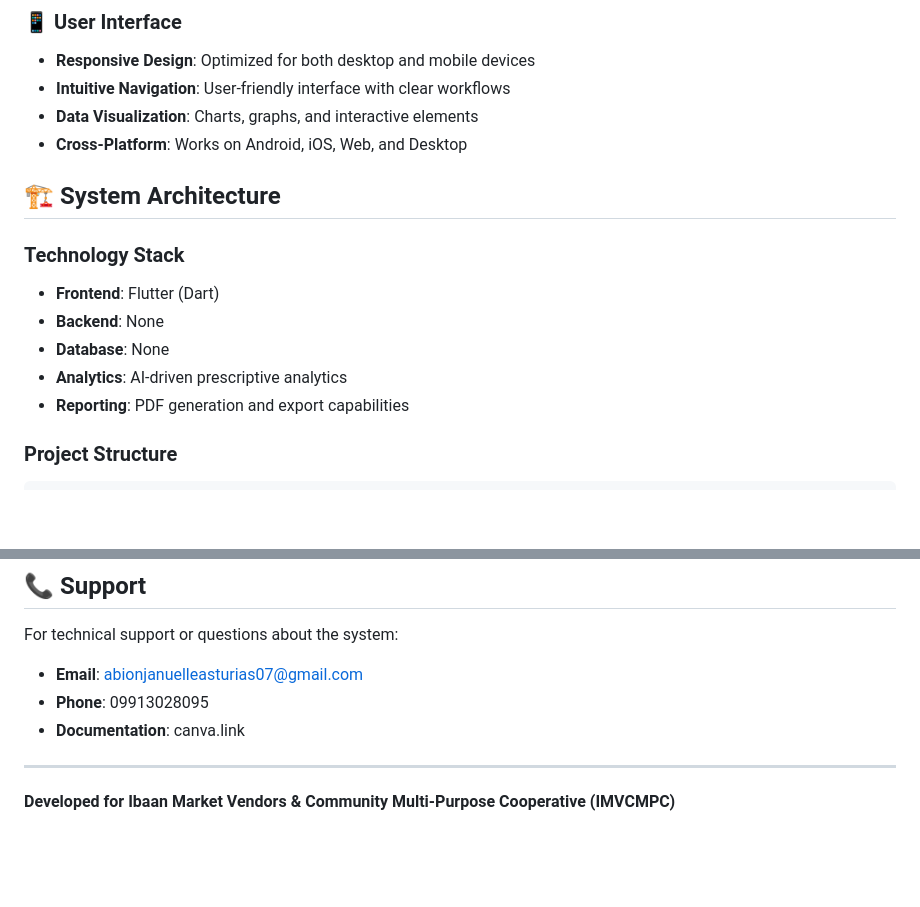
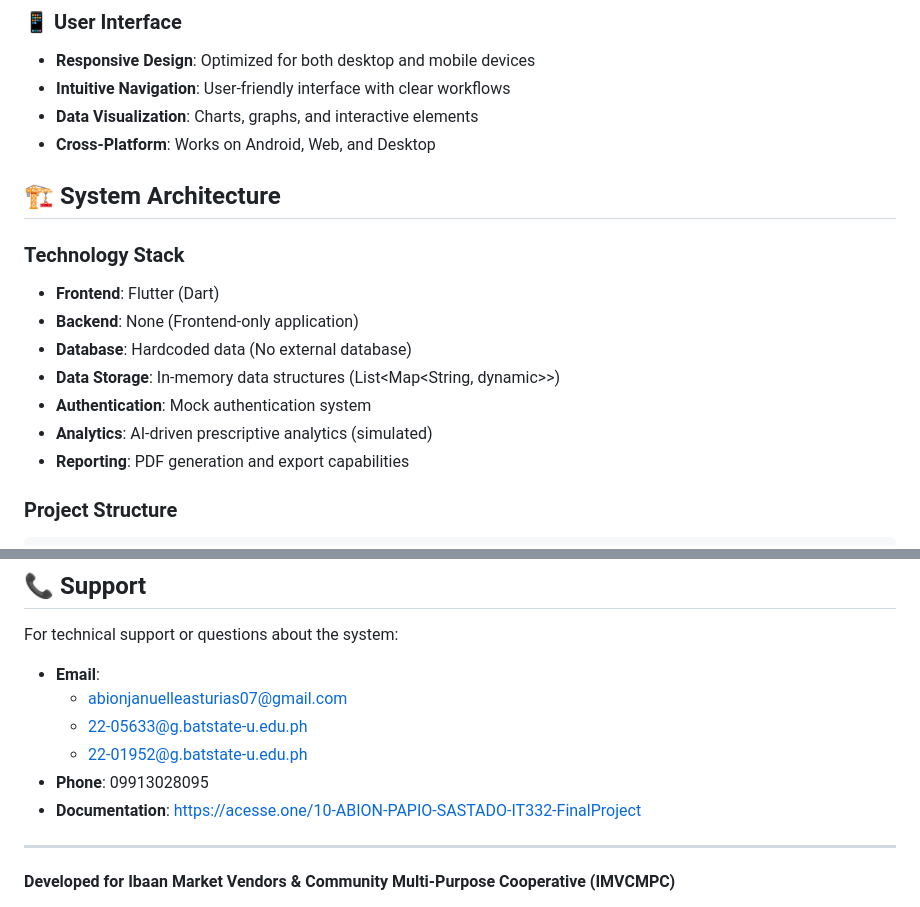
Before and after one commit to asturias-jnll/imvcmpc_flutter_app, a Markdown page: README.md, 2 parts joined by grey strips. GitHub-like rendering; blank space fills up the shorter version.

```diff
--- a/README.md
+++ b/README.md
@@ -46,15 +55,17 @@ IMVCMPC faces challenges with:
 - **Responsive Design**: Optimized for both desktop and mobile devices
 - **Intuitive Navigation**: User-friendly interface with clear workflows
 - **Data Visualization**: Charts, graphs, and interactive elements
-- **Cross-Platform**: Works on Android, iOS, Web, and Desktop
+- **Cross-Platform**: Works on Android, Web, and Desktop
 
 ## 🏗️ System Architecture
 
 ### Technology Stack
 - **Frontend**: Flutter (Dart)
-- **Backend**: None
-- **Database**: None
-- **Analytics**: AI-driven prescriptive analytics
+- **Backend**: None (Frontend-only application)
+- **Database**: Hardcoded data (No external database)
+- **Data Storage**: In-memory data structures (List<Map<String, dynamic>>)
+- **Authentication**: Mock authentication system
+- **Analytics**: AI-driven prescriptive analytics (simulated)
 - **Reporting**: PDF generation and export capabilities
 
 ### Project Structure
@@ -162,9 +163,12 @@ flutter build web --release
 ## 📞 Support
 
 For technical support or questions about the system:
-- **Email**: abionjanuelleasturias07@gmail.com
+- **Email**:
+  - abionjanuelleasturias07@gmail.com
+  - 22-05633@g.batstate-u.edu.ph
+  - 22-01952@g.batstate-u.edu.ph
 - **Phone**: 09913028095
-- **Documentation**: canva.link
+- **Documentation**: https://acesse.one/10-ABION-PAPIO-SASTADO-IT332-FinalProject
 
 ---
 
```
Also changed, not shown: other parts of README.md (+27 -28 lines).
